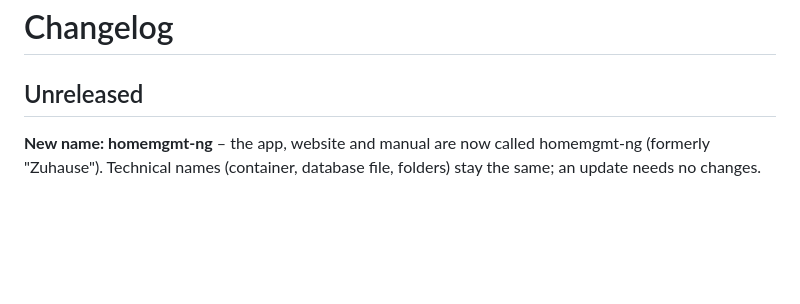
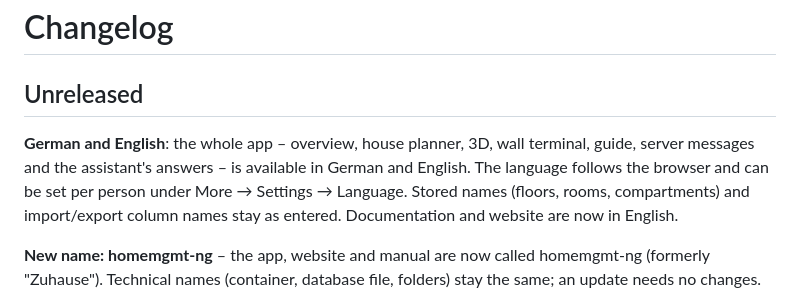
Before and after one commit to mupf-dev/Homemgmt, a Markdown page: CHANGELOG.md, the part around the change. Drawn GitHub-style; blank space fills up the shorter version.

Commit message:
Changelog: German and English
Co-Authored-By: Claude Opus 5.5 (1M context) <noreply@anthropic.com>

```diff
--- a/CHANGELOG.md
+++ b/CHANGELOG.md
@@ -1,6 +1,11 @@
 # Changelog
 
 ## Unreleased
+
+**German and English**: the whole app – overview, house planner, 3D, wall terminal, guide, server messages and the
+assistant's answers – is available in German and English. The language follows the browser and can be set per person
+under More → Settings → Language. Stored names (floors, rooms, compartments) and import/export column names stay as
+entered. Documentation and website are now in English.
 
 **New name: homemgmt-ng** – the app, website and manual are now called homemgmt-ng (formerly "Zuhause"). Technical
 names (container, database file, folders) stay the same; an update needs no changes.
```
